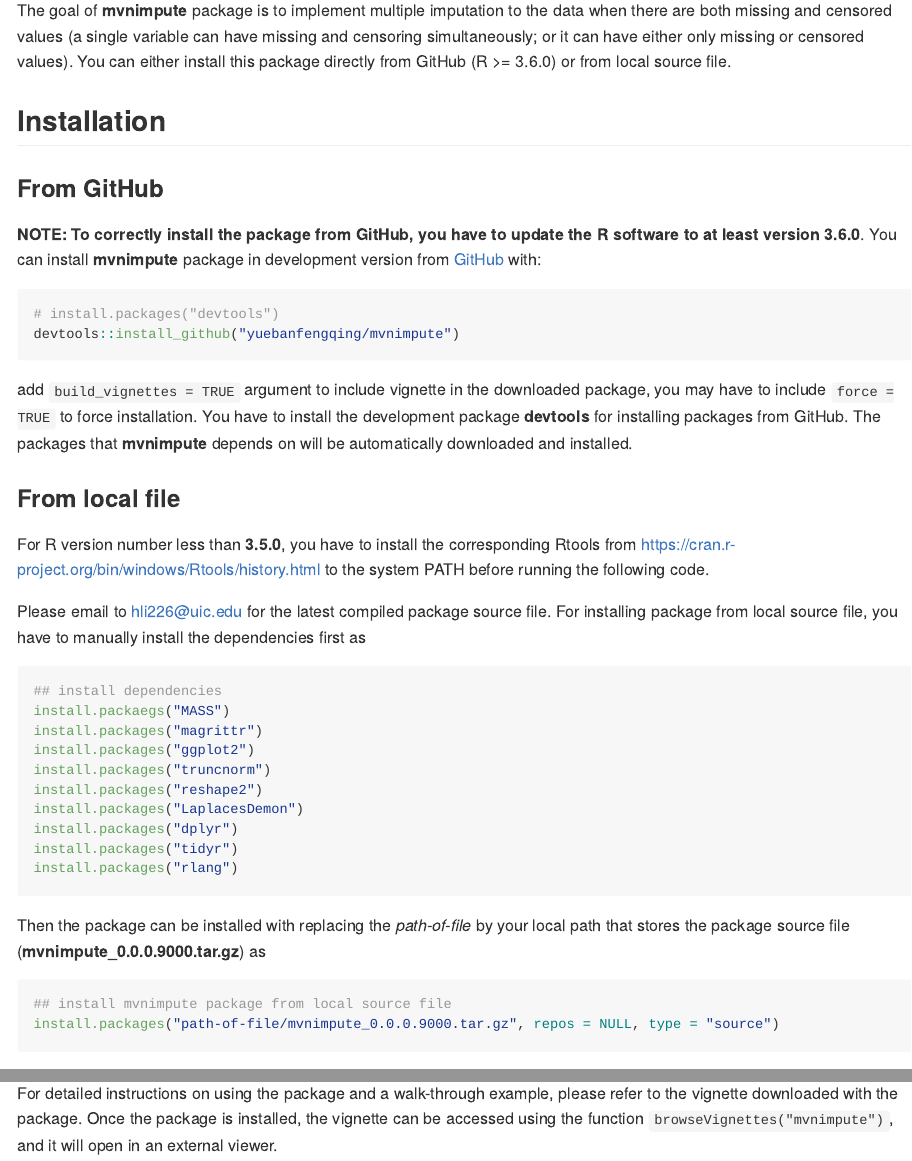
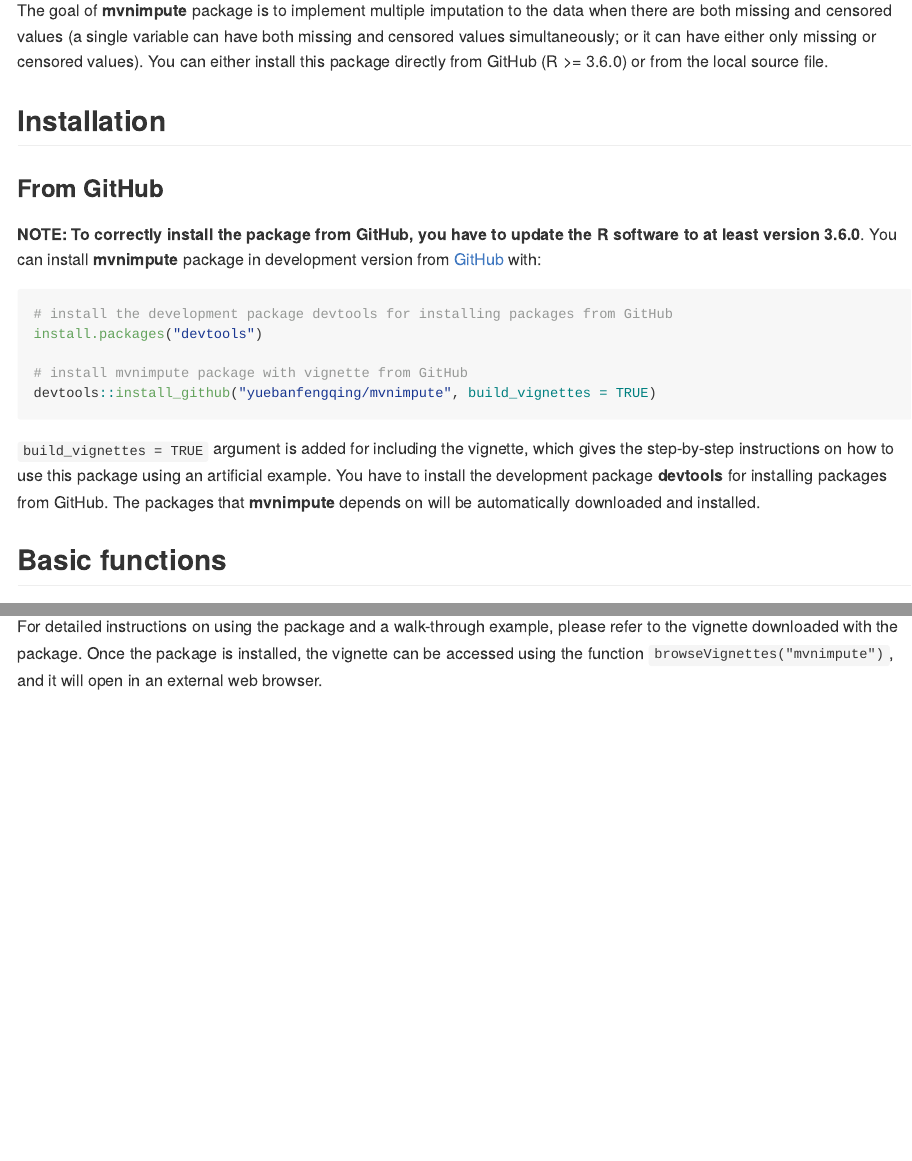
Before and after one commit to hli226/mvnimpute, an R Markdown document (README.Rmd): the page in a window 1100 px wide, from 110 px down, and a second part further down, joined at a grey line. The pictures show the output file README.md that the author committed with the source, drawn offline in the style of GitHub.

Commit message:
update installation guide

````diff
--- a/README.Rmd
+++ b/README.Rmd
@@ -18,7 +18,7 @@
 <!-- badges: start -->
 <!-- badges: end -->
 
-The goal of **mvnimpute** package is to implement multiple imputation to the data when there are both missing and censored values (a single variable can have missing and censoring simultaneously; or it can have either only missing or censored values). You can either install this package directly from GitHub (R >= 3.6.0) or from local source file.
+The goal of **mvnimpute** package is to implement multiple imputation to the data when there are both missing and censored values (a single variable can have both missing and censored values simultaneously; or it can have either only missing or censored values). You can either install this package directly from GitHub (R >= 3.6.0) or from the local source file.
 
 
 ## Installation
@@ -28,38 +28,15 @@
 **NOTE: To correctly install the package from GitHub, you have to update the R software to at least version 3.6.0**. You can install **mvnimpute** package in development version from [GitHub](https://github.com) with:
 
 ``` r
-# install.packages("devtools")
-devtools::install_github("yuebanfengqing/mvnimpute")
+# install the development package devtools for installing packages from GitHub
+install.packages("devtools")
+
+# install mvnimpute package with vignette from GitHub
+devtools::install_github("yuebanfengqing/mvnimpute", build_vignettes = TRUE)
+
 ```
 
-add `build_vignettes = TRUE` argument to include vignette in the downloaded package, you may have to include `force = TRUE` to force installation. You have to install the development package **devtools** for installing packages from GitHub. The packages that **mvnimpute** depends on will be automatically downloaded and installed.
-
-### From local file
-
-For R version number less than **3.5.0**, you have to install the corresponding Rtools from https://cran.r-project.org/bin/windows/Rtools/history.html to the system PATH before running the following code.
-
-Please email to hli226@uic.edu for the latest compiled package source file. For installing package from local source file, you have to manually install the dependencies first as
-
-``` r
-## install dependencies
-install.packaegs("MASS")
-install.packages("magrittr")
-install.packages("ggplot2")
-install.packages("truncnorm")
-install.packages("reshape2")
-install.packages("LaplacesDemon")
-install.packages("dplyr")
-install.packages("tidyr")
-install.packages("rlang")
-```
-
-Then the package can be installed with replacing the *path-of-file* by your local path that stores the package source file (**mvnimpute_0.0.0.9000.tar.gz**) as
-
-``` r
-## install mvnimpute package from local source file
-install.packages("path-of-file/mvnimpute_0.0.0.9000.tar.gz", repos = NULL, type = "source")
-
-```
+`build_vignettes = TRUE` argument is added for including the vignette, which gives the step-by-step instructions on how to use this package using an artificial example. You have to install the development package **devtools** for installing packages from GitHub. The packages that **mvnimpute** depends on will be automatically downloaded and installed.
 
 ## Basic functions
 
@@ -85,4 +62,4 @@
 
 `nhanes.dat`: 2011 - 2016 NHANES demographics, PCB measurements, and heavy metal pollutants data.
 
-For detailed instructions on using the package and a walk-through example, please refer to the vignette downloaded with the package. Once the package is installed, the vignette can be accessed using the function `browseVignettes("mvnimpute")`, and it will open in an external viewer.
+For detailed instructions on using the package and a walk-through example, please refer to the vignette downloaded with the package. Once the package is installed, the vignette can be accessed using the function `browseVignettes("mvnimpute")`, and it will open in an external web browser.
````
Also changed, not shown: README.md.
